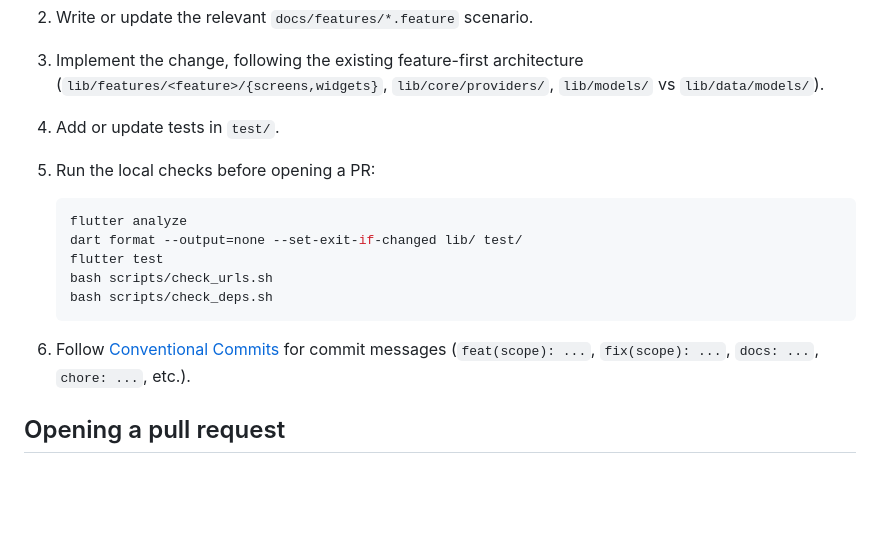
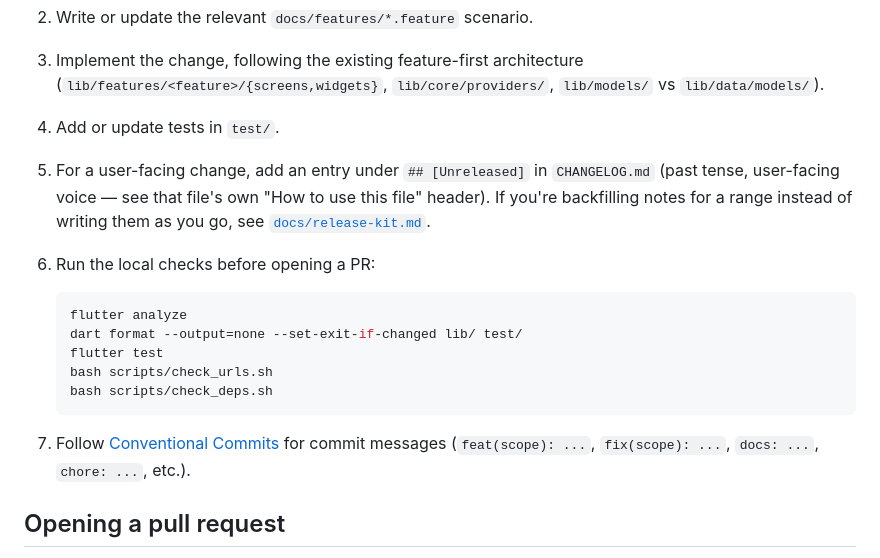
Before and after one commit to Health-Flare/app, a Markdown page: CONTRIBUTING.md, the part around the change. Drawn GitHub-style; blank space fills up the shorter version.

Commit message:
docs: link the release kit from README and CONTRIBUTING
Points contributors at docs/release-kit.md from both the README's
Contributing section and CONTRIBUTING.md's PR checklist, and adds the
CHANGELOG-entry step CONTRIBUTING.md was missing.

Co-Authored-By: Claude Sonnet 5 <noreply@anthropic.com>
Claude-Session: https://claude.ai/code/session_01WZL4EPPbiwy5tVzbvReDP7

````diff
--- a/CONTRIBUTING.md
+++ b/CONTRIBUTING.md
@@ -45,7 +45,11 @@ conflict with the Riverpod generator.
    (`lib/features/<feature>/{screens,widgets}`, `lib/core/providers/`, `lib/models/` vs
    `lib/data/models/`).
 4. Add or update tests in `test/`.
-5. Run the local checks before opening a PR:
+5. For a user-facing change, add an entry under `## [Unreleased]` in `CHANGELOG.md` (past tense,
+   user-facing voice — see that file's own "How to use this file" header). If you're backfilling
+   notes for a range instead of writing them as you go, see
+   [`docs/release-kit.md`](docs/release-kit.md).
+6. Run the local checks before opening a PR:
 
    ```bash
    flutter analyze
@@ -55,7 +59,7 @@ conflict with the Riverpod generator.
    bash scripts/check_deps.sh
    ```
 
-6. Follow [Conventional Commits](https://www.conventionalcommits.org/) for commit messages
+7. Follow [Conventional Commits](https://www.conventionalcommits.org/) for commit messages
    (`feat(scope): ...`, `fix(scope): ...`, `docs: ...`, `chore: ...`, etc.).
 
 ## Opening a pull request
````
Also changed, not shown: 1 other file.
